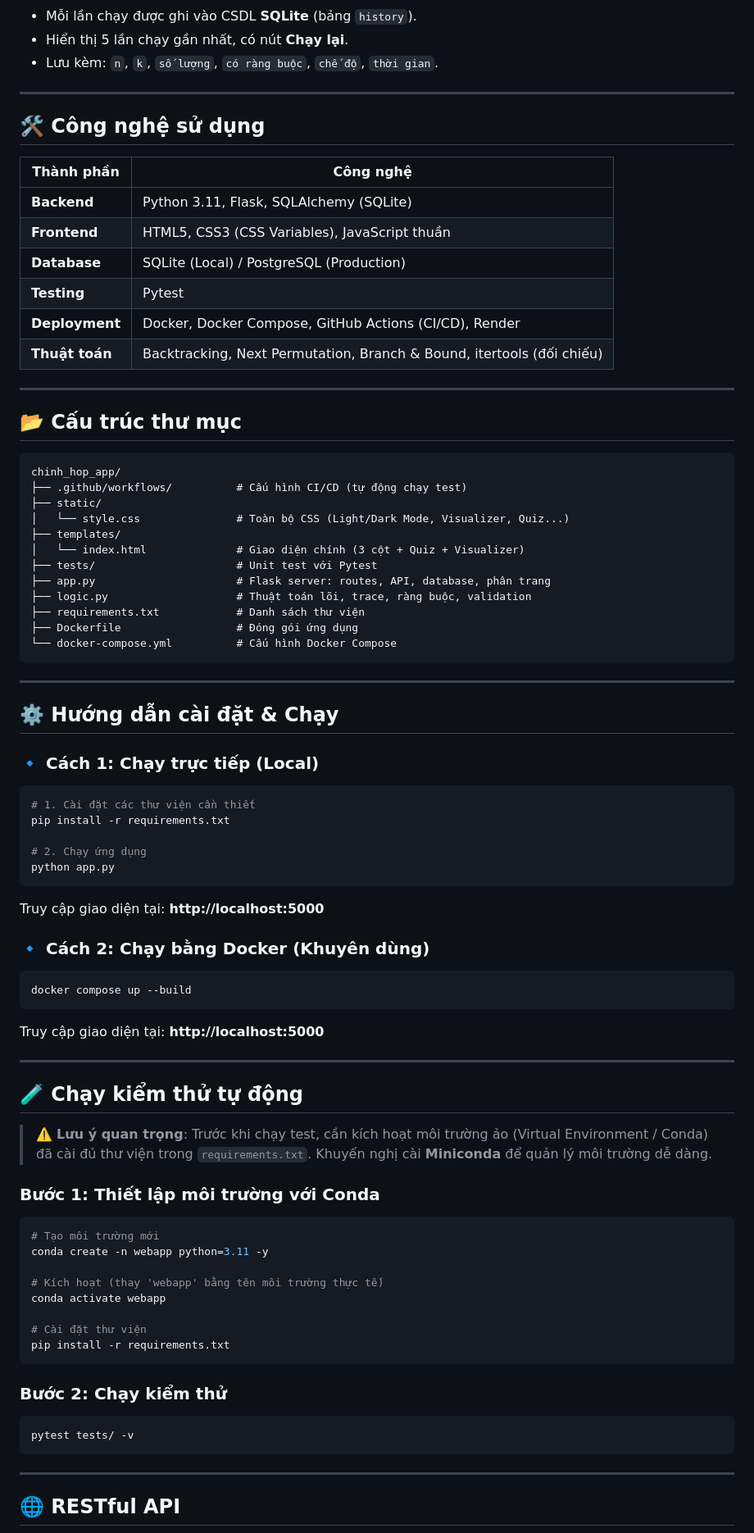
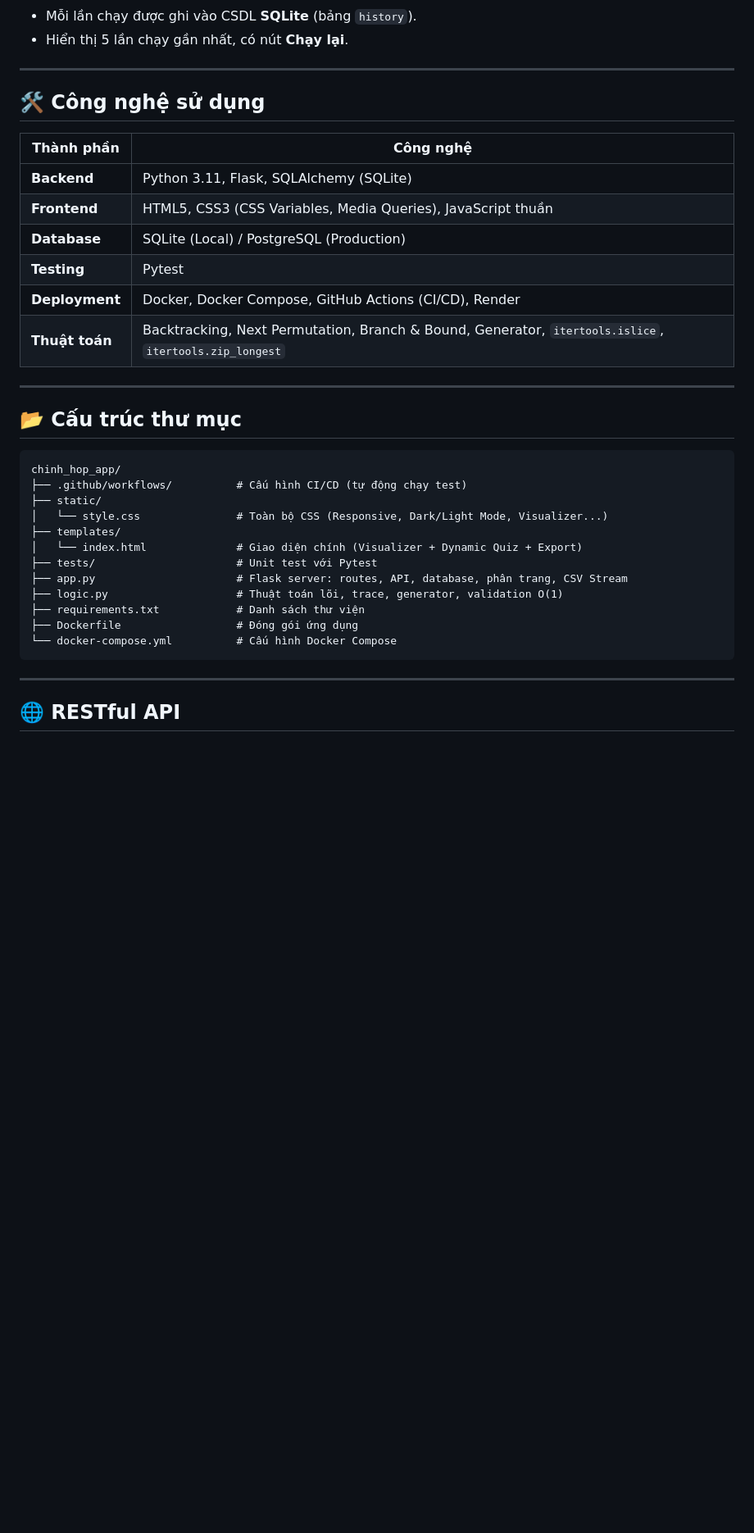
Before and after one commit to KhanhVu156/chinh_hop_app, a Markdown page: README.md, the part around one of its changes. Shown at 82% size. Drawn GitHub-style; blank space fills up the shorter version.

````diff
--- a/README.md
+++ b/README.md
@@ -75,19 +71,18 @@ Nhấn nút **"Chạy kiểm tra tính đúng"** để thực thi bộ test tự
 - Mỗi lần chạy được ghi vào CSDL **SQLite** (bảng `history`).
 - Hiển thị 5 lần chạy gần nhất, có nút **Chạy lại**.
-- Lưu kèm: `n`, `k`, `số lượng`, `có ràng buộc`, `chế độ`, `thời gian`.
 
 ---
 
 ## 🛠️ Công nghệ sử dụng
 
 | Thành phần | Công nghệ |
-|------------|-----------|
+| ------------ | ----------- |
 | **Backend** | Python 3.11, Flask, SQLAlchemy (SQLite) |
-| **Frontend** | HTML5, CSS3 (CSS Variables), JavaScript thuần |
+| **Frontend** | HTML5, CSS3 (CSS Variables, Media Queries), JavaScript thuần |
 | **Database** | SQLite (Local) / PostgreSQL (Production) |
 | **Testing** | Pytest |
 | **Deployment** | Docker, Docker Compose, GitHub Actions (CI/CD), Render |
-| **Thuật toán** | Backtracking, Next Permutation, Branch & Bound, itertools (đối chiếu) |
+| **Thuật toán** | Backtracking, Next Permutation, Branch & Bound, Generator, `itertools.islice`, `itertools.zip_longest` |
 
 ---
 
@@ -97,64 +92,15 @@ Nhấn nút **"Chạy kiểm tra tính đúng"** để thực thi bộ test tự
 chinh_hop_app/
 ├── .github/workflows/          # Cấu hình CI/CD (tự động chạy test)
 ├── static/
-│   └── style.css               # Toàn bộ CSS (Light/Dark Mode, Visualizer, Quiz...)
+│   └── style.css               # Toàn bộ CSS (Responsive, Dark/Light Mode, Visualizer...)
 ├── templates/
-│   └── index.html              # Giao diện chính (3 cột + Quiz + Visualizer)
+│   └── index.html              # Giao diện chính (Visualizer + Dynamic Quiz + Export)
 ├── tests/                      # Unit test với Pytest
-├── app.py                      # Flask server: routes, API, database, phân trang
-├── logic.py                    # Thuật toán lõi, trace, ràng buộc, validation
+├── app.py                      # Flask server: routes, API, database, phân trang, CSV Stream
+├── logic.py                    # Thuật toán lõi, trace, generator, validation O(1)
 ├── requirements.txt            # Danh sách thư viện
 ├── Dockerfile                  # Đóng gói ứng dụng
 └── docker-compose.yml          # Cấu hình Docker Compose
-```
-
----
-
-## ⚙️ Hướng dẫn cài đặt & Chạy
-
-### 🔹 Cách 1: Chạy trực tiếp (Local)
-
-```bash
-# 1. Cài đặt các thư viện cần thiết
-pip install -r requirements.txt
-
-# 2. Chạy ứng dụng
-python app.py
-```
-
-Truy cập giao diện tại: **http://localhost:5000**
-
-### 🔹 Cách 2: Chạy bằng Docker (Khuyên dùng)
-
-```bash
-docker compose up --build
-```
-
-Truy cập giao diện tại: **http://localhost:5000**
-
----
-
-## 🧪 Chạy kiểm thử tự động
-
-> ⚠️ **Lưu ý quan trọng**: Trước khi chạy test, cần kích hoạt môi trường ảo (Virtual Environment / Conda) đã cài đủ thư viện trong `requirements.txt`. Khuyến nghị cài **Miniconda** để quản lý môi trường dễ dàng.
-
-### Bước 1: Thiết lập môi trường với Conda
-
-```bash
-# Tạo môi trường mới
-conda create -n webapp python=3.11 -y
-
-# Kích hoạt (thay 'webapp' bằng tên môi trường thực tế)
-conda activate webapp
-
-# Cài đặt thư viện
-pip install -r requirements.txt
-```
-
-### Bước 2: Chạy kiểm thử
-
-```bash
-pytest tests/ -v
 ```
 
 ---
````
Also changed, not shown: other parts of README.md (+52 -74 lines).
